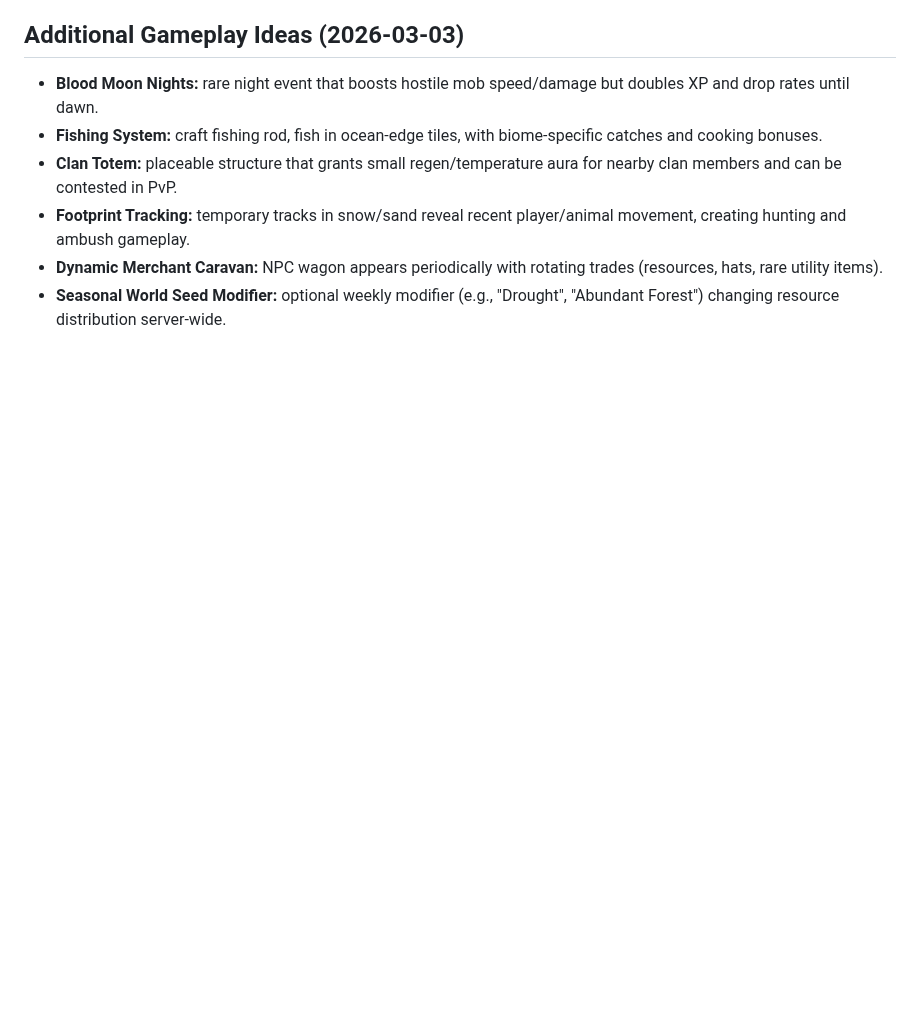
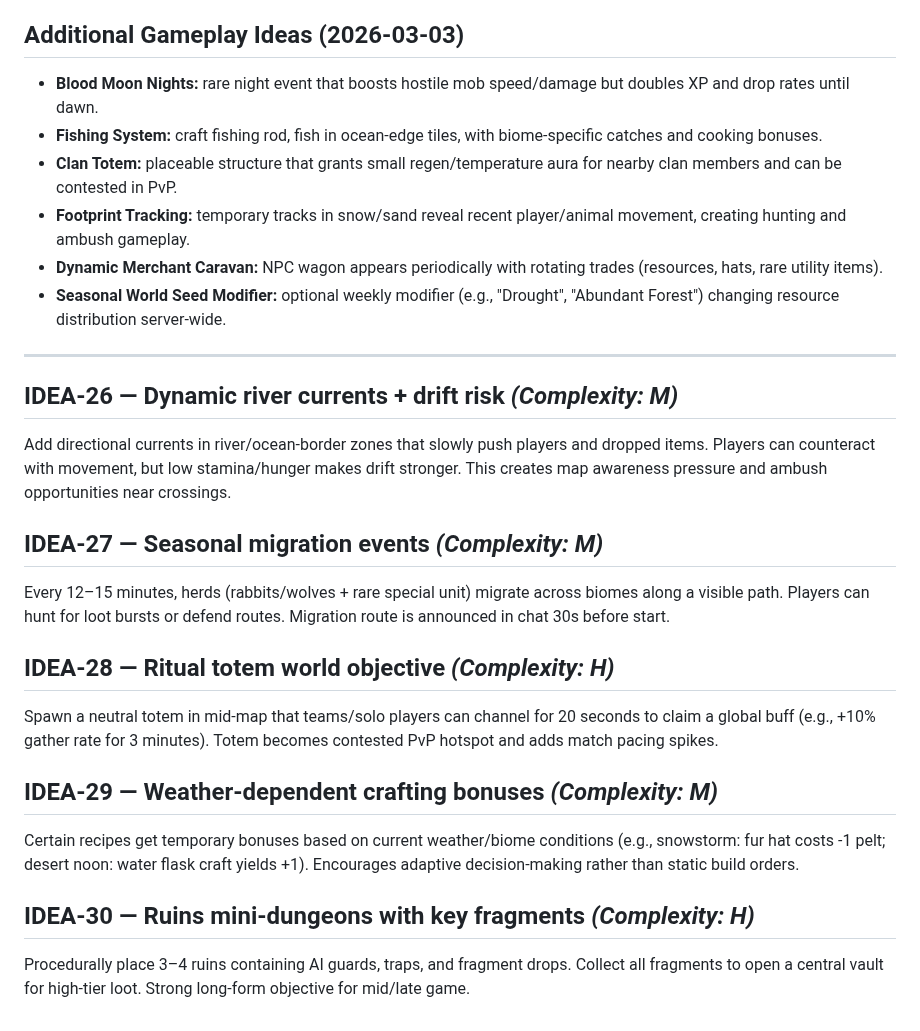
Before and after one commit to xadezv/io-game, a Markdown page: IDEAS.md, the part around the change. Drawn GitHub-style; blank space fills up the shorter version.

Commit message:
docs(ideas): add new gameplay ideas

```diff
--- a/IDEAS.md
+++ b/IDEAS.md
@@ -983,3 +983,25 @@ Instead of instant death in duo/squad mode, players enter a short downed state a
 - **Footprint Tracking:** temporary tracks in snow/sand reveal recent player/animal movement, creating hunting and ambush gameplay.
 - **Dynamic Merchant Caravan:** NPC wagon appears periodically with rotating trades (resources, hats, rare utility items).
 - **Seasonal World Seed Modifier:** optional weekly modifier (e.g., "Drought", "Abundant Forest") changing resource distribution server-wide.
+
+---
+
+## IDEA-26 — Dynamic river currents + drift risk *(Complexity: M)*
+
+Add directional currents in river/ocean-border zones that slowly push players and dropped items. Players can counteract with movement, but low stamina/hunger makes drift stronger. This creates map awareness pressure and ambush opportunities near crossings.
+
+## IDEA-27 — Seasonal migration events *(Complexity: M)*
+
+Every 12–15 minutes, herds (rabbits/wolves + rare special unit) migrate across biomes along a visible path. Players can hunt for loot bursts or defend routes. Migration route is announced in chat 30s before start.
+
+## IDEA-28 — Ritual totem world objective *(Complexity: H)*
+
+Spawn a neutral totem in mid-map that teams/solo players can channel for 20 seconds to claim a global buff (e.g., +10% gather rate for 3 minutes). Totem becomes contested PvP hotspot and adds match pacing spikes.
+
+## IDEA-29 — Weather-dependent crafting bonuses *(Complexity: M)*
+
+Certain recipes get temporary bonuses based on current weather/biome conditions (e.g., snowstorm: fur hat costs -1 pelt; desert noon: water flask craft yields +1). Encourages adaptive decision-making rather than static build orders.
+
+## IDEA-30 — Ruins mini-dungeons with key fragments *(Complexity: H)*
+
+Procedurally place 3–4 ruins containing AI guards, traps, and fragment drops. Collect all fragments to open a central vault for high-tier loot. Strong long-form objective for mid/late game.
```
